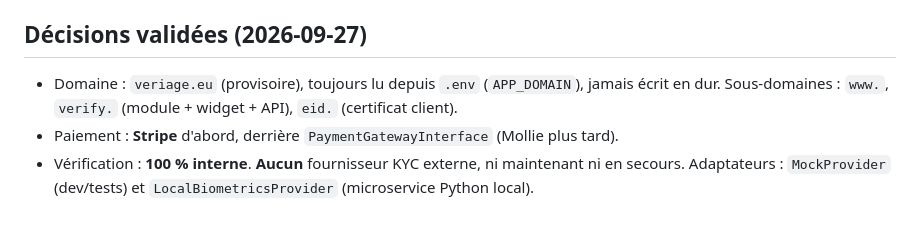
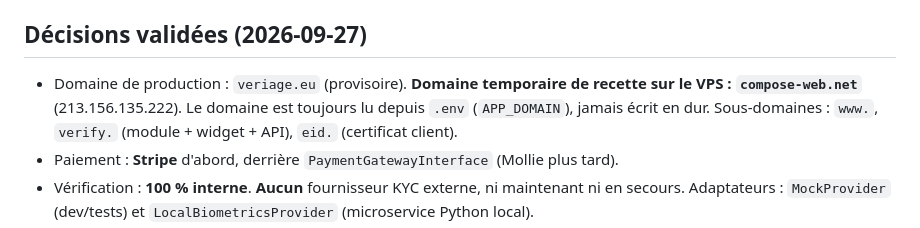
Before and after one commit to renaud-bxl/Minor-Adult---Authenticator, a Markdown page: CLAUDE.md, the part around the change. Drawn GitHub-style.

Commit message:
Domaine temporaire de recette : compose-web.net
Co-Authored-By: Claude Opus 5.5 <noreply@anthropic.com>
Claude-Session: https://claude.ai/code/session_01V5Ve8du9QRA2Ng78GSn5XJ

```diff
--- a/CLAUDE.md
+++ b/CLAUDE.md
@@ -10,7 +10,8 @@ Cahier des charges complet : section de chaque phase dans `tasks/todo.md`.
 3. Après toute correction de Renaud : ajouter `[date] | ce qui a mal tourné | règle` dans `tasks/lessons.md`.
 
 ## Décisions validées (2026-09-27)
-- Domaine : `veriage.eu` (provisoire), toujours lu depuis `.env` (`APP_DOMAIN`), jamais écrit en dur.
+- Domaine de production : `veriage.eu` (provisoire). **Domaine temporaire de recette sur le VPS : `compose-web.net`** (213.156.135.222).
+  Le domaine est toujours lu depuis `.env` (`APP_DOMAIN`), jamais écrit en dur.
   Sous-domaines : `www.`, `verify.` (module + widget + API), `eid.` (certificat client).
 - Paiement : **Stripe** d'abord, derrière `PaymentGatewayInterface` (Mollie plus tard).
 - Vérification : **100 % interne**. **Aucun** fournisseur KYC externe, ni maintenant ni en secours.
```
